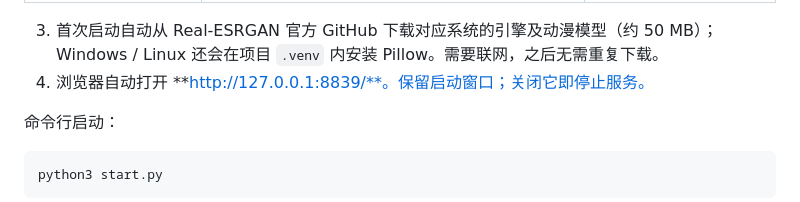
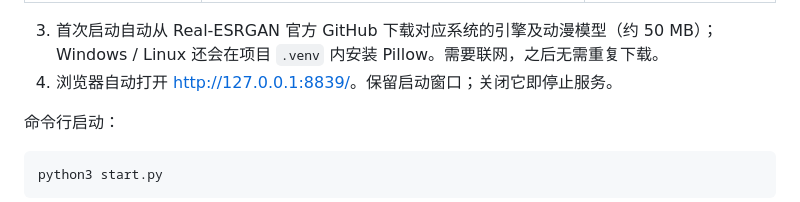
Before and after one commit to YouMingKaMi/anime-wallpaper-tool, a Markdown page: README.md, the part around the change. Drawn GitHub-style.

Commit message:
Fix local URL formatting in startup instructions [skip ci]

```diff
--- a/README.md
+++ b/README.md
@@ -29,7 +29,7 @@
 | Linux x64 | 终端运行 `sh start.sh` | 支持；需要 Vulkan 兼容显卡与驱动 |
 
 3. 首次启动自动从 Real-ESRGAN 官方 GitHub 下载对应系统的引擎及动漫模型（约 50 MB）；Windows / Linux 还会在项目 `.venv` 内安装 Pillow。需要联网，之后无需重复下载。
-4. 浏览器自动打开 **http://127.0.0.1:8839/**。保留启动窗口；关闭它即停止服务。
+4. 浏览器自动打开 [http://127.0.0.1:8839/](http://127.0.0.1:8839/)。保留启动窗口；关闭它即停止服务。
 
 命令行启动：
 
```
